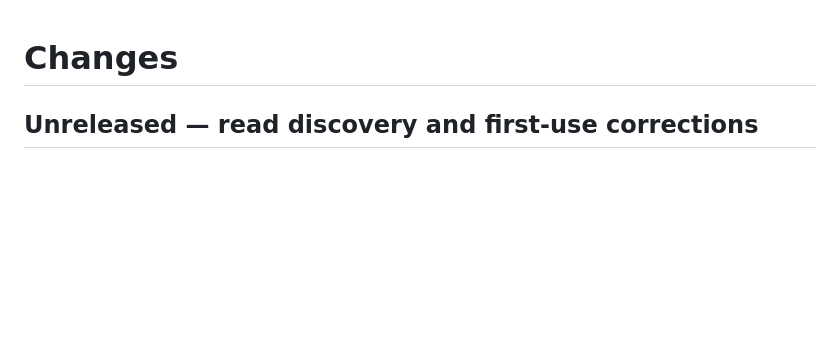
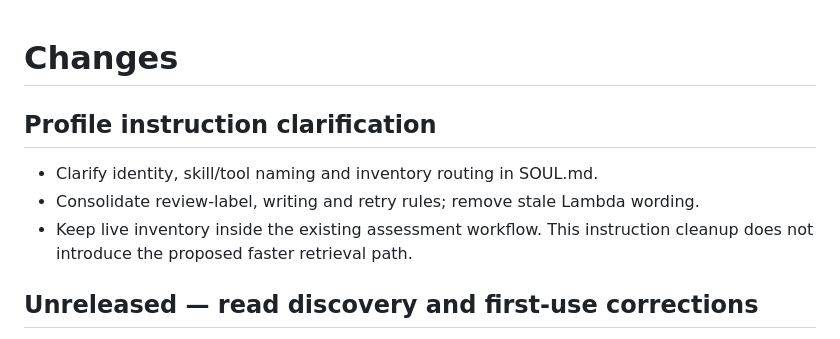
Before and after one commit to IaCGenius/RemediGenius, a Markdown page: CHANGELOG.md, the part around the change. GitHub-like rendering; blank space fills up the shorter version.

Commit message:
Clarify profile routing, naming and retry instructions

```diff
--- a/CHANGELOG.md
+++ b/CHANGELOG.md
@@ -1,4 +1,11 @@
 # Changes
+
+## Profile instruction clarification
+
+- Clarify identity, skill/tool naming and inventory routing in SOUL.md.
+- Consolidate review-label, writing and retry rules; remove stale Lambda wording.
+- Keep live inventory inside the existing assessment workflow. This instruction
+  cleanup does not introduce the proposed faster retrieval path.
 
 ## Unreleased — read discovery and first-use corrections
 
```
Also changed, not shown: 1 other file.
